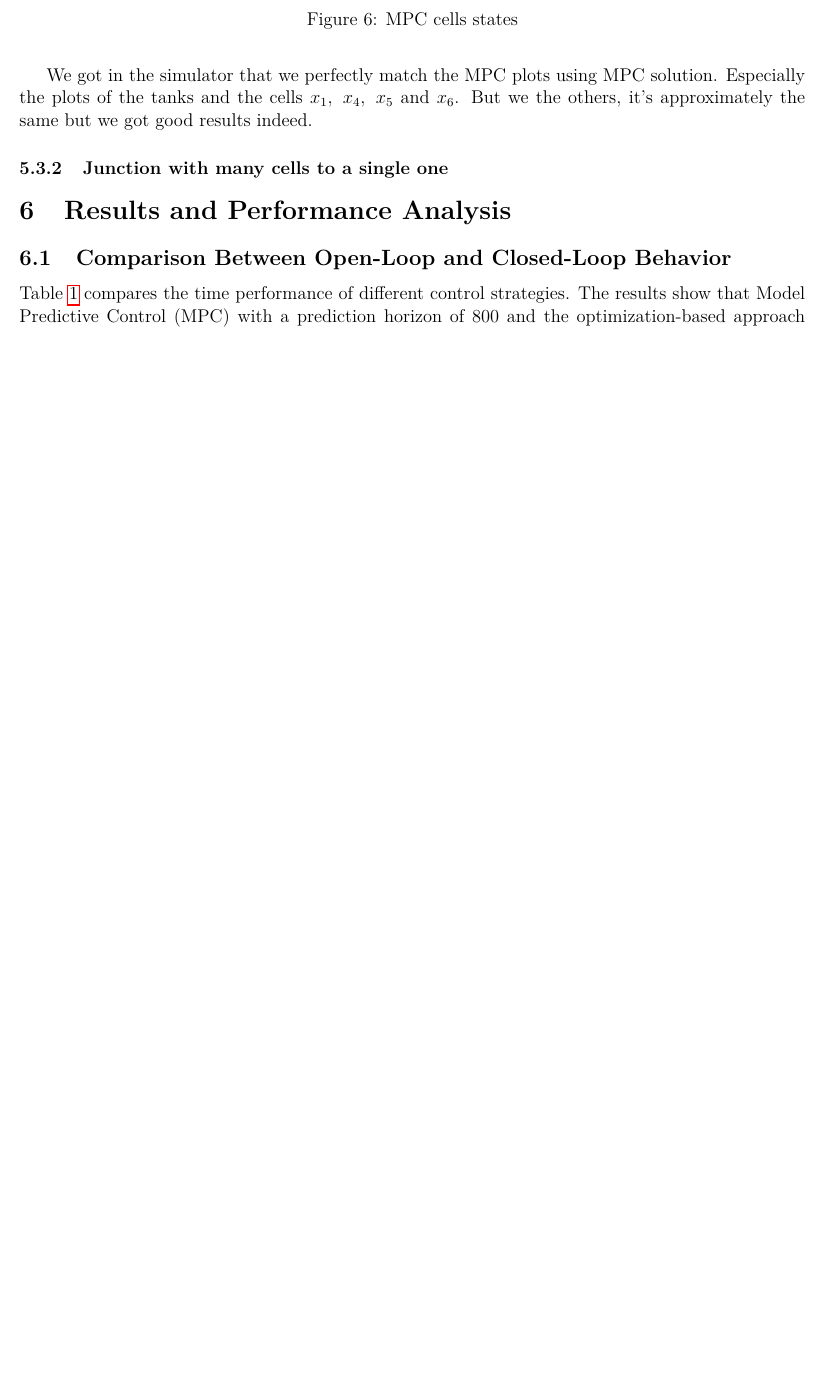
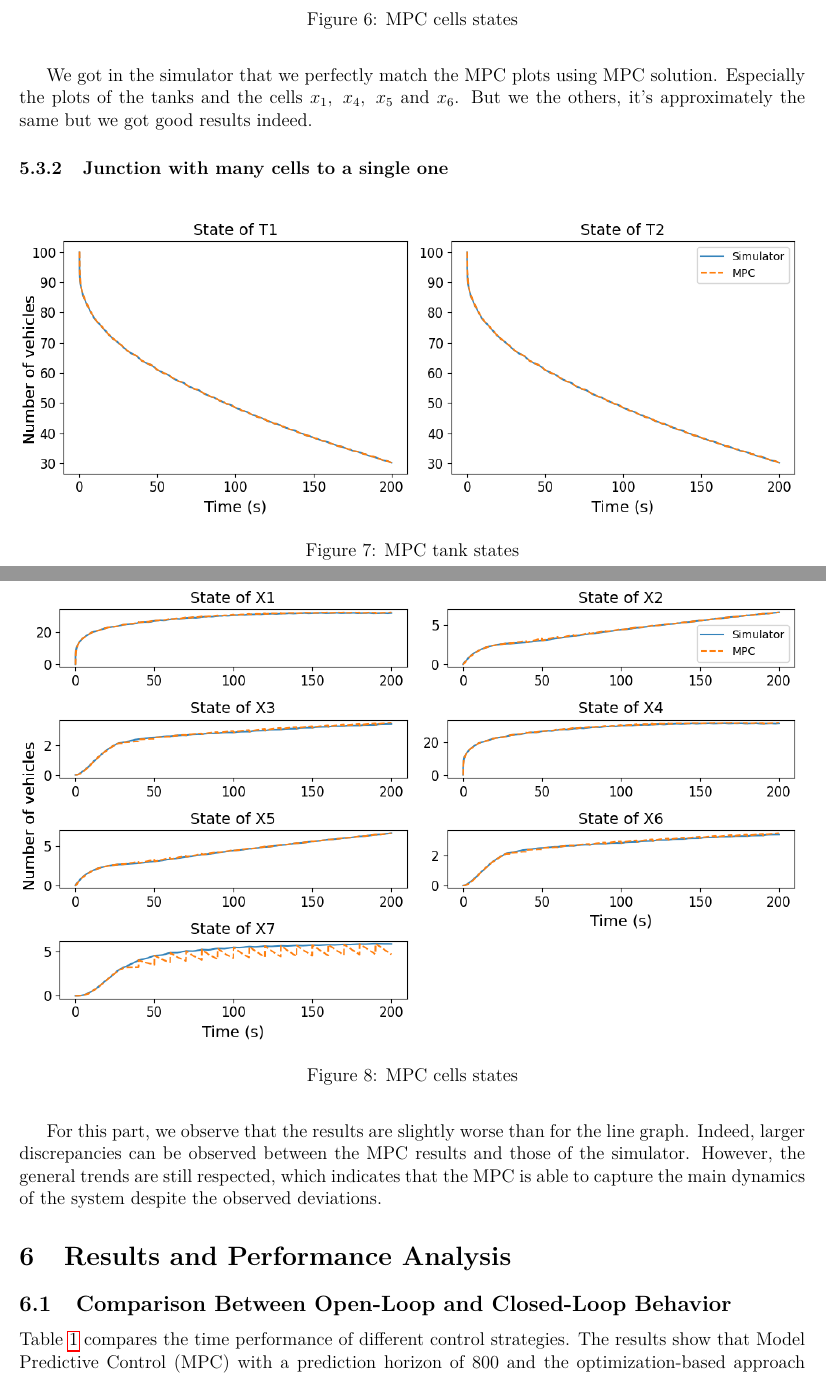
Before and after one commit to delincta/IntegratorProject, a LaTeX document (report/RapportProjet.tex): part of page 11 of 13 before the commit and two parts of pages 11 and 12 of 14 after it, the two joined at a grey line, cut so that both start at the same text, the shorter picture padded with empty space. Compiled offline with pdfLaTeX.

Commit message:
Observations sur la partie 5

```diff
--- a/report/RapportProjet.tex
+++ b/report/RapportProjet.tex
@@ -311,7 +311,19 @@ The MPC is run over a finite horizon of 200 for 2000 iterations.
 \end{figure}
 \FloatBarrier
 
-
 We got in the simulator that we perfectly match the MPC plots using MPC solution. Especially the plots of the tanks and the cells $x_1,\ x_4,\ x_5$ and $x_6$. But we the others, it's approximately the same but we got good results indeed.
 
 \subsubsection{Junction with many cells to a single one}
+
+\begin{figure}[h!]
+    \centering
+    \includegraphics[width=\linewidth]{figures/merge_graph/Simulator_Mpc_coupled/tanks_L200.png}
+    \caption{MPC tank states}
+    \label{fig:MPC_tank_states_many_cells}
+\end{figure}
+\FloatBarrier
+
+\begin{figure}[h!]
+    \centering
+    \includegraphics[width=\linewidth]{figures/merge_graph/Simulator_Mpc_coupled/cells_L200.png}
+    \caption{MPC cells states}
@@ -318,3 +334,4 @@ We got in the simulator that we perfectly match the MPC plots using MPC solution
+For this part, we observe that the results are slightly worse than for the line graph. Indeed, larger discrepancies can be observed between the MPC results and those of the simulator. However, the general trends are still respected, which indicates that the MPC is able to capture the main dynamics of the system despite the observed deviations.
 
 \section{Results and Performance Analysis}
 \subsection{Comparison Between Open-Loop and Closed-Loop Behavior}
```
Also changed, not shown: report/RapportProjet.pdf, report/RapportProjet.tex (8 more changed lines), 5 other files.
